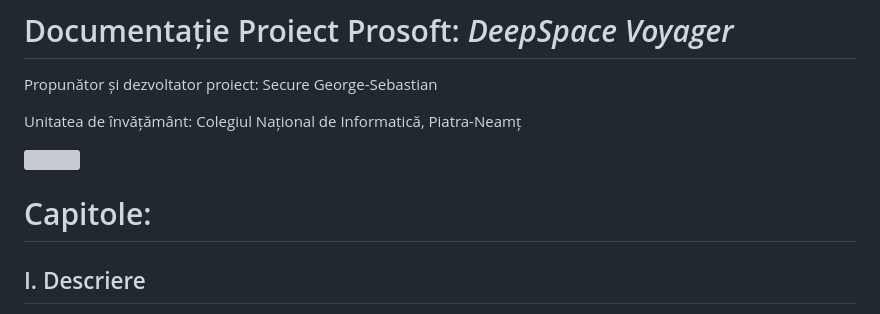
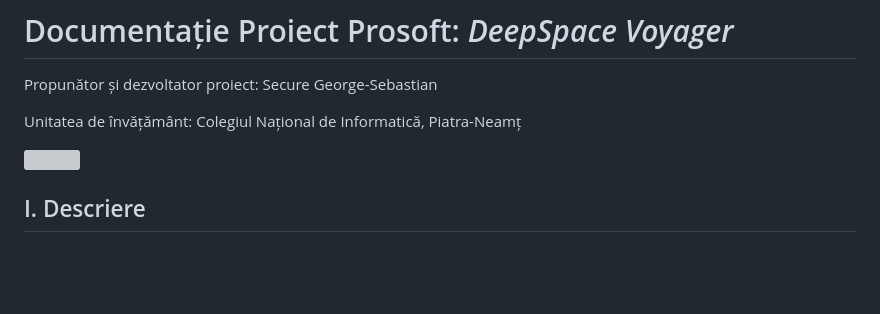
Before and after one commit to ApyrGeo/DeepSpace-Voyager, a Markdown page: README.md, the part around the change. GitHub-like rendering; blank space fills up the shorter version; grey boxes are pictures that could not be loaded.

```diff
--- a/README.md
+++ b/README.md
@@ -5,8 +5,6 @@ Propunător și dezvoltator proiect: Secure George-Sebastian
 Unitatea de învățământ: Colegiul Național de Informatică, Piatra-Neamț
 
 ![](https://github.com/ApyrGeo/DeepSpace-Voyager/raw/main/poze/1.png)
-
-# Capitole:
 
 ## I. Descriere
 
```
